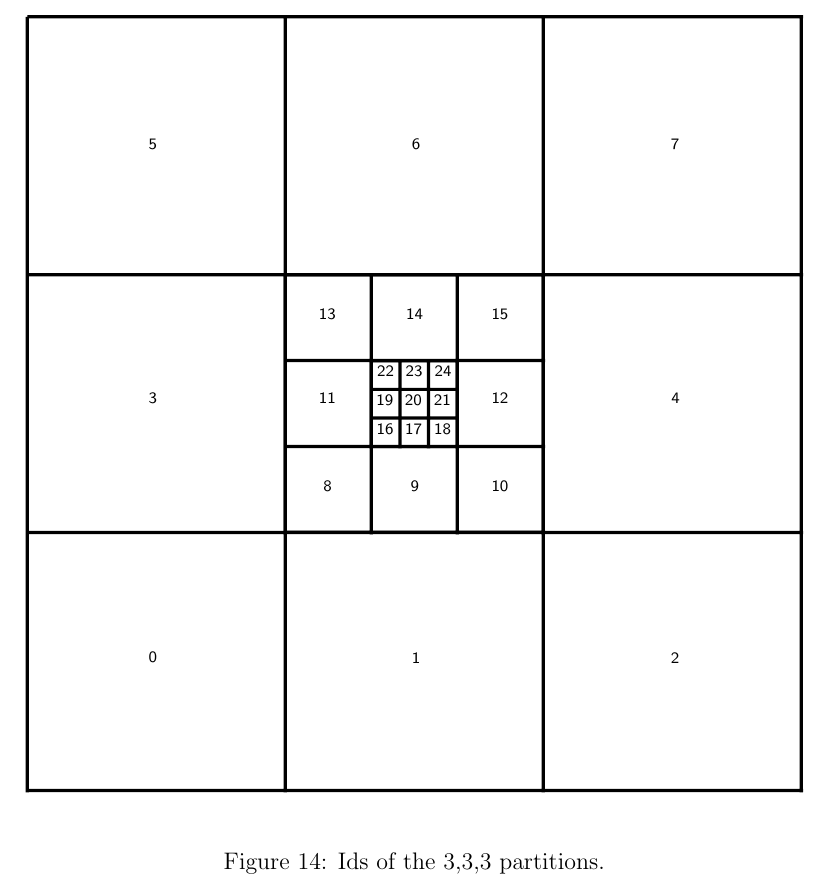
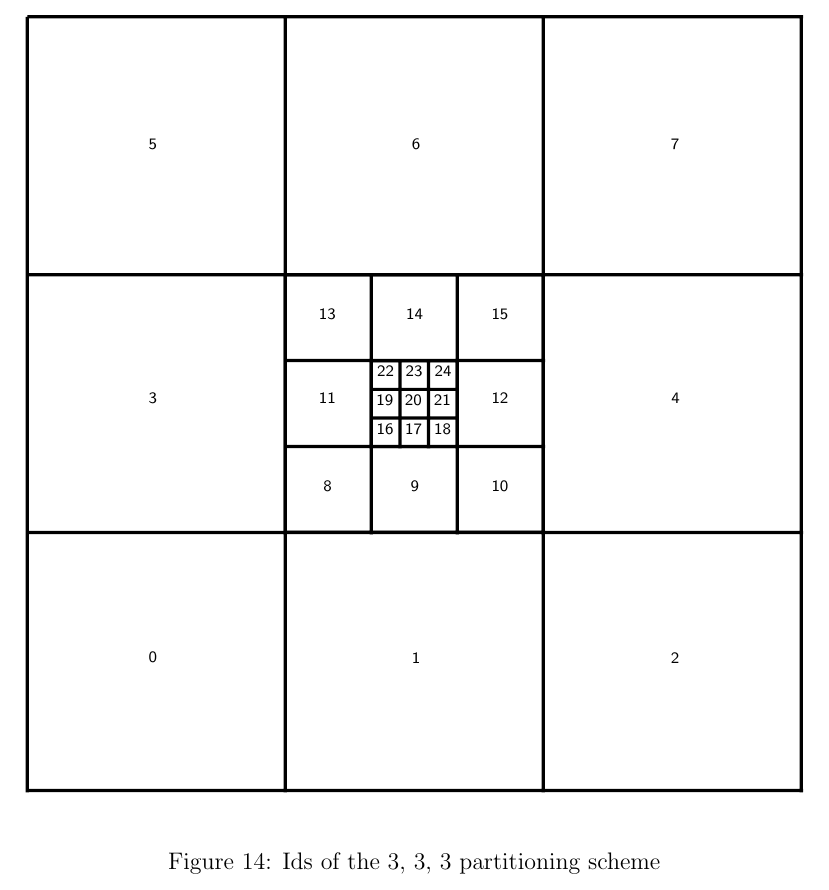
Before and after one commit to markthor/FPSAgentDocumentation, a LaTeX thesis (preamble.tex, which reads appendices/tech.tex): part of page 40 of 42, cut so that both start at the same text. Compiled offline with pdfLaTeX.

Commit message:
Rewrites caption of partitioning scheme ids

```diff
--- a/appendices/tech.tex
+++ b/appendices/tech.tex
@@ -21,6 +21,6 @@ asdasd.
 		\def\svgwidth{\textwidth}
 		\input{img/grid.pdf_tex}
 	\end{scriptsize}
-	\caption{Ids of the 3,3,3 partitions.}
+	\caption{Ids of the 3, 3, 3 partitioning scheme}
 	\label{fig:ids}
 \end{figure}
```
